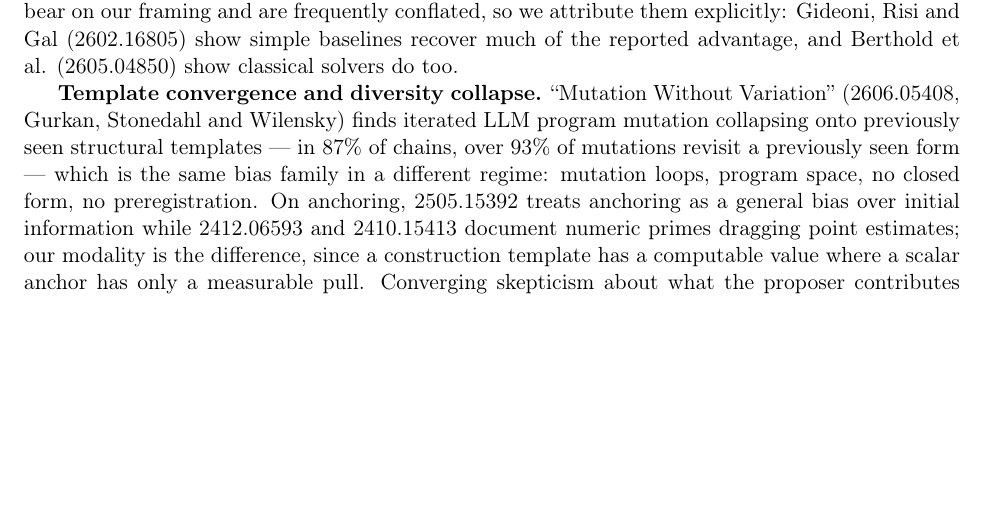
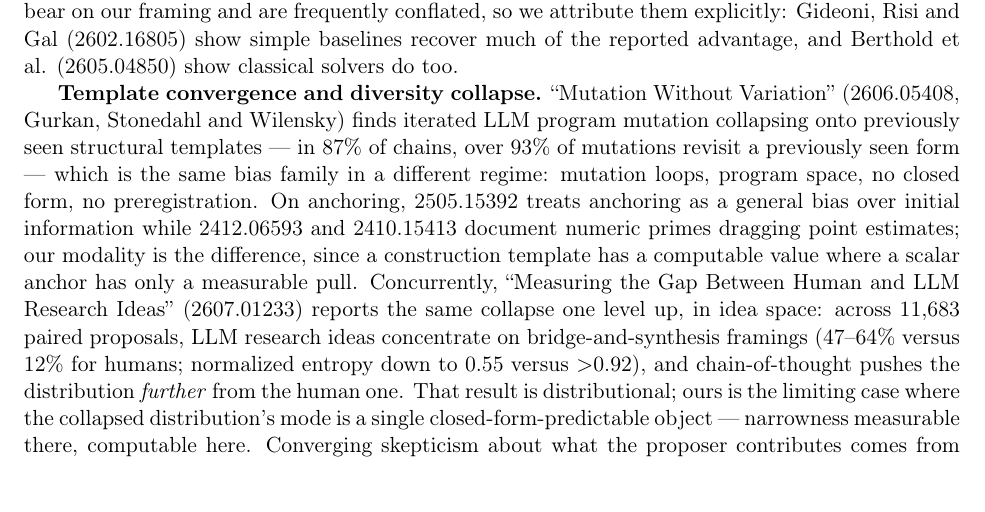
Before and after one commit to 28gugales-dev/precision-cliff-research, a LaTeX paper (latex1/main.tex): part of page 16 of 25, cut so that both start at the same text, the shorter picture padded with empty space. Compiled offline with pdfLaTeX.

Commit message:
Related work: add 2607.01233 (Yale/UChicago idea-space collapse) as concurrent distributional counterpart

```diff
--- a/latex1/main.tex
+++ b/latex1/main.tex
@@ -824,7 +824,13 @@ form --- which is the same bias family in a different regime: mutation loops, pr
 closed form, no preregistration. On anchoring, 2505.15392 treats anchoring as a general bias
 over initial information while 2412.06593 and 2410.15413 document numeric primes dragging point
 estimates; our modality is the difference, since a construction template has a computable value
-where a scalar anchor has only a measurable pull. Converging skepticism about what the proposer
+where a scalar anchor has only a measurable pull. Concurrently, ``Measuring the Gap Between
+Human and LLM Research Ideas'' (2607.01233) reports the same collapse one level up, in idea
+space: across 11{,}683 paired proposals, LLM research ideas concentrate on bridge-and-synthesis
+framings (47--64\% versus 12\% for humans; normalized entropy down to 0.55 versus $>$0.92), and
+chain-of-thought pushes the distribution \textit{further} from the human one. That result is
+distributional; ours is the limiting case where the collapsed distribution's mode is a single
+closed-form-predictable object --- narrowness measurable there, computable here. Converging skepticism about what the proposer
 contributes comes from ``Dictionaries, Not Darwin'' (2607.04108), 2606.10587, BehaveSim
 (2603.02787), Strategy Diversity (2605.09292), the bin-packing critiques (2510.27353;
 2501.11411) and MathConstruct (2502.10197). Two results cut the other way and belong on the
```
Also changed, not shown: paper1_draft.md (+7 -1 lines).
